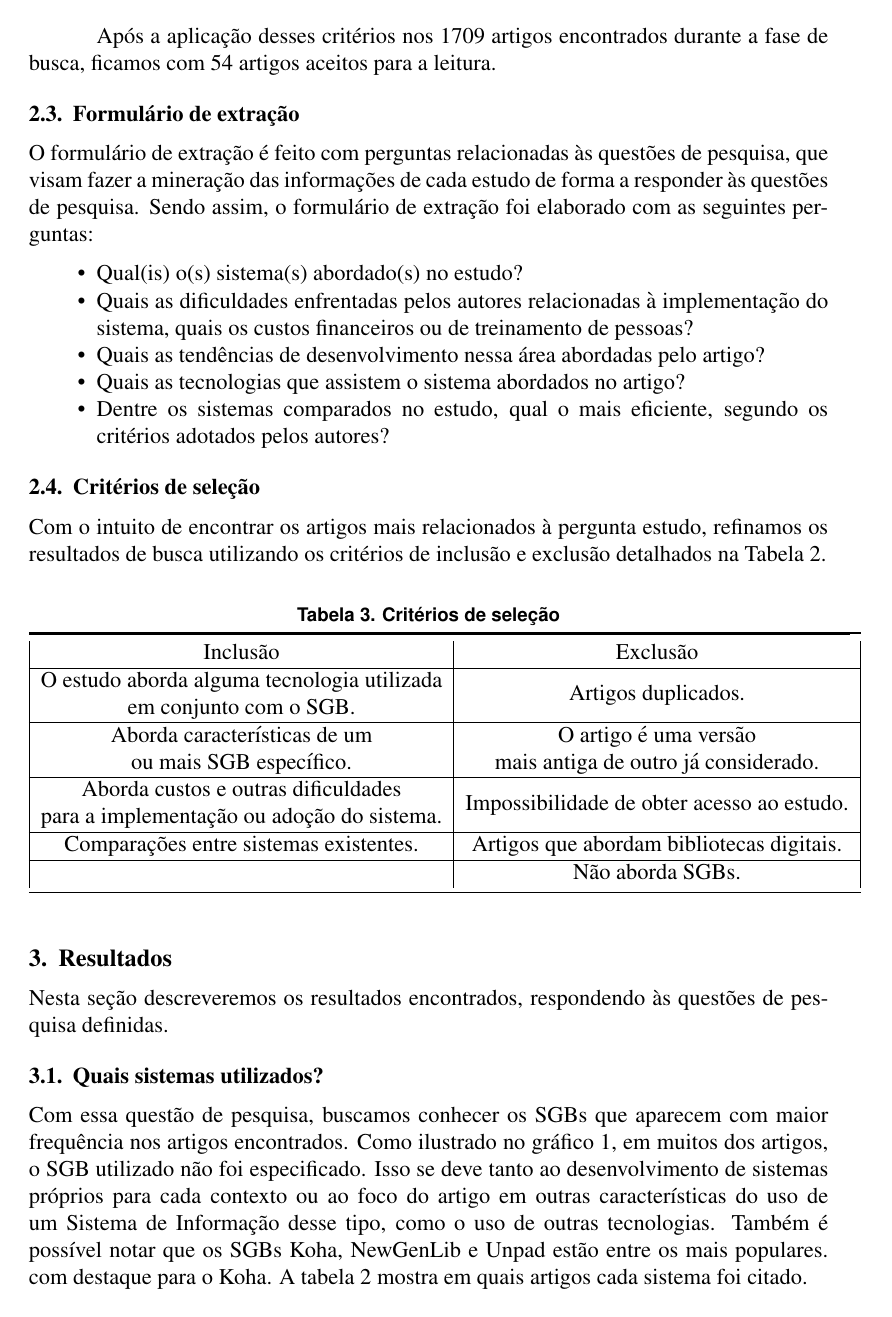
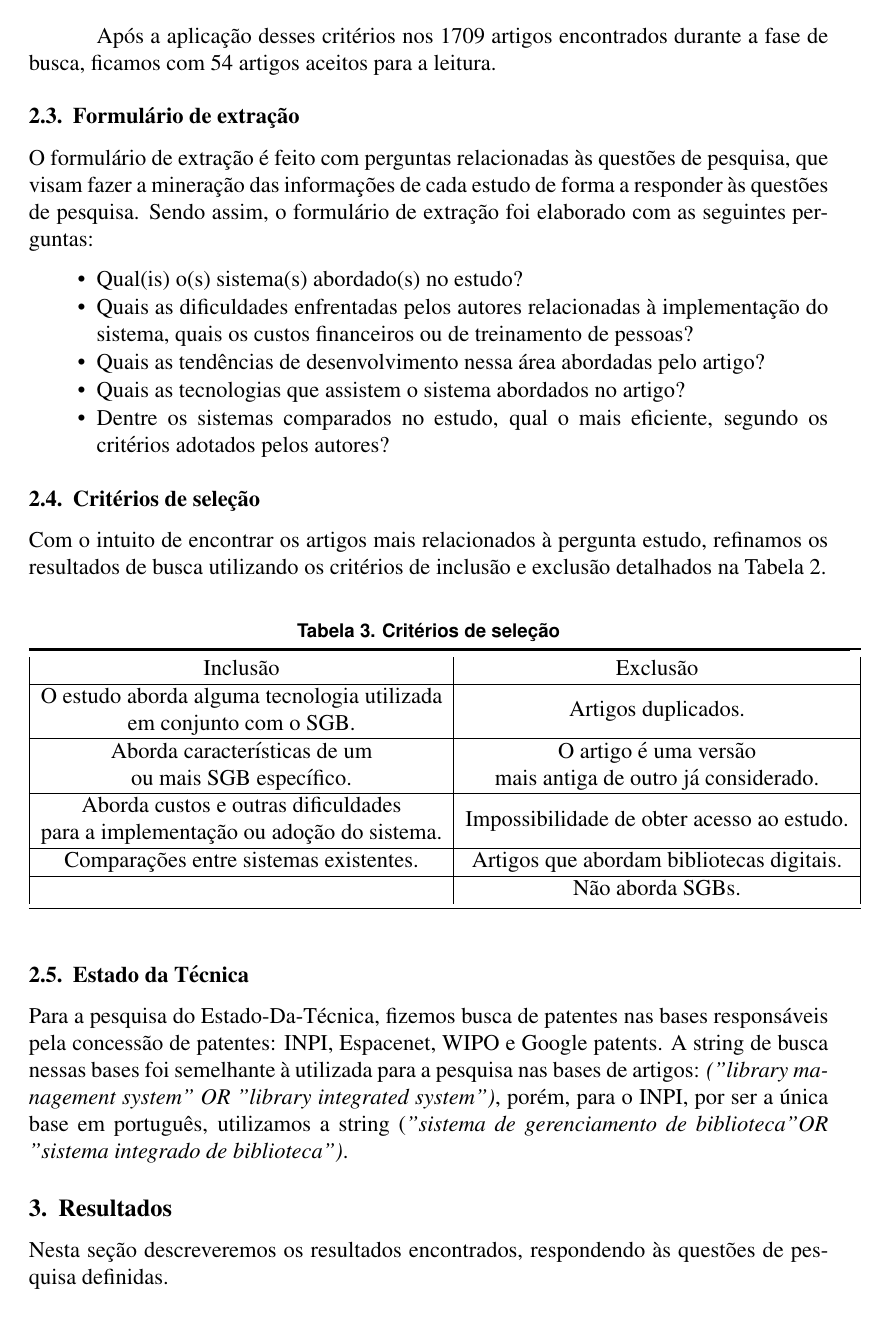
Before and after one commit to LuizFelipeSouza/sistemas_gerenciamento_biblioteca, a LaTeX paper (sbc-template.tex, which reads sbc-template.sty): page 4 of 9. Compiled offline with pdfLaTeX.

```diff
--- a/sbc-template.sty
+++ b/sbc-template.sty
@@ -36,6 +36,7 @@
 \newcommand{\inst}[1]{\ensuremath{^{#1}}}
 \newcommand{\nextinstitute}{\\\mbox{}\\[-6pt] \addtocounter{instn}{1}\inst{\instnum}}
 \newcommand{\email}[1]{\\\mbox{}\\[-6pt]\footnotesize\texttt{#1}}
+\newcommand{\emailnew}[1]{\\ \footnotesize\texttt{#1}}
 \renewcommand{\and}{, }
 
 % to avoid [...] in the bibliography
--- a/sbc-template.tex
+++ b/sbc-template.tex
@@ -19,7 +19,7 @@
 \address{Departamento de Computação -- Universidade Federal de Sergipe
   (UFS)\\Av. Marechal Rondon, Rosa Elze -- 49.100-00 -- São Cristóvão -- SE -- Brazil
   \email{evelyngabill96@gmail.com, tututs0@hotmail.com}
-  \email{luizfcs@dcomp.ufs.br, salgueiro@ufs.br}
+  \emailnew{luizfcs@dcomp.ufs.br, salgueiro@ufs.br}% esse comando foi criado dentro do arquivo .sty mas pode trazer para este arquivo se desejar
   }
 \begin{document}
 
@@ -132,6 +132,9 @@
   \label{tab:criterios}
 \end{table}
 
+\subsection{Estado da Técnica}
+Para a pesquisa do Estado-Da-Técnica, fizemos busca de patentes nas bases responsáveis pela concessão de patentes: INPI, Espacenet, WIPO e Google patents. A string de busca nessas bases foi semelhante à utilizada para a pesquisa nas bases de artigos: \textit{(”library management system” OR ”library integrated system")}, porém, para o INPI, por ser a única base em português, utilizamos a string (\textit{"sistema de gerenciamento de biblioteca" OR "sistema integrado de biblioteca")}.
+
 \section{Resultados}
 
 Nesta seção descreveremos os resultados encontrados, respondendo às questões de pesquisa definidas.
```
